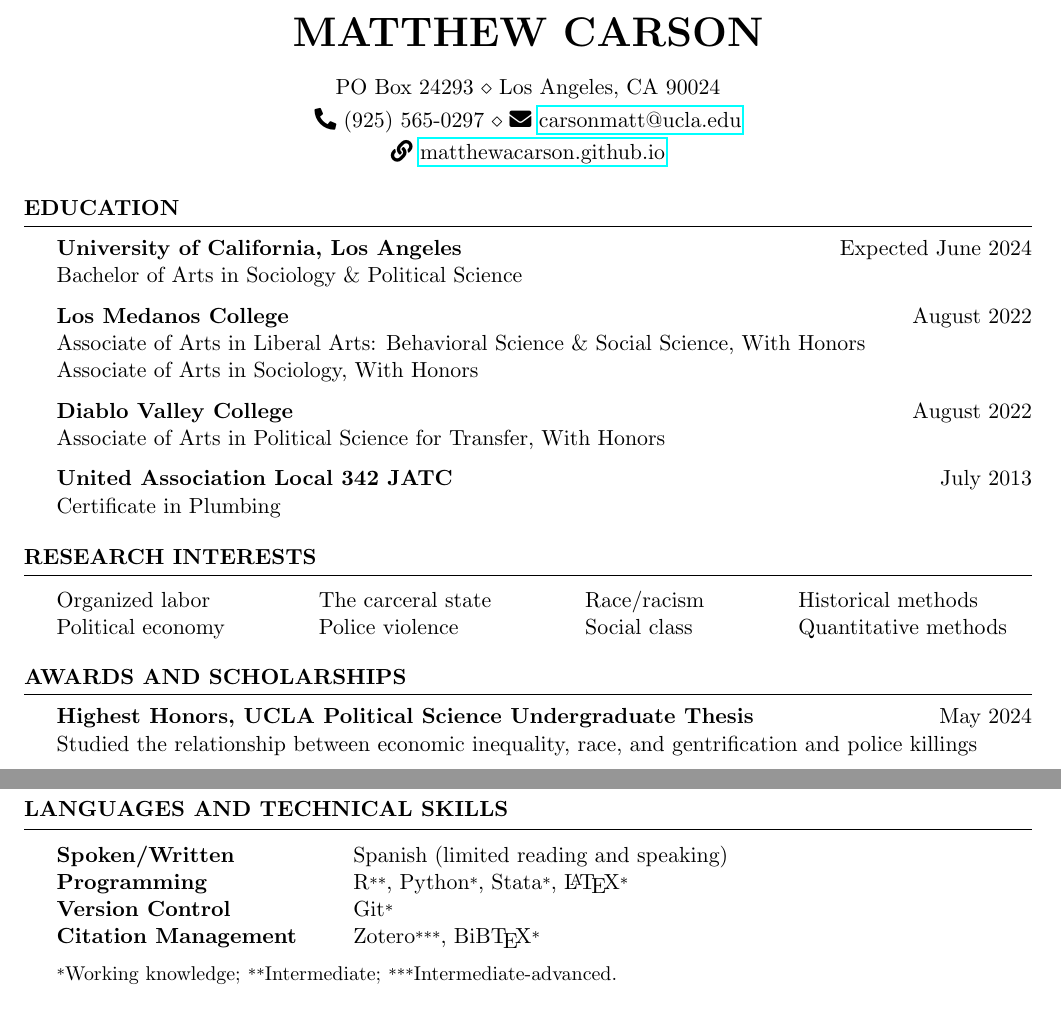
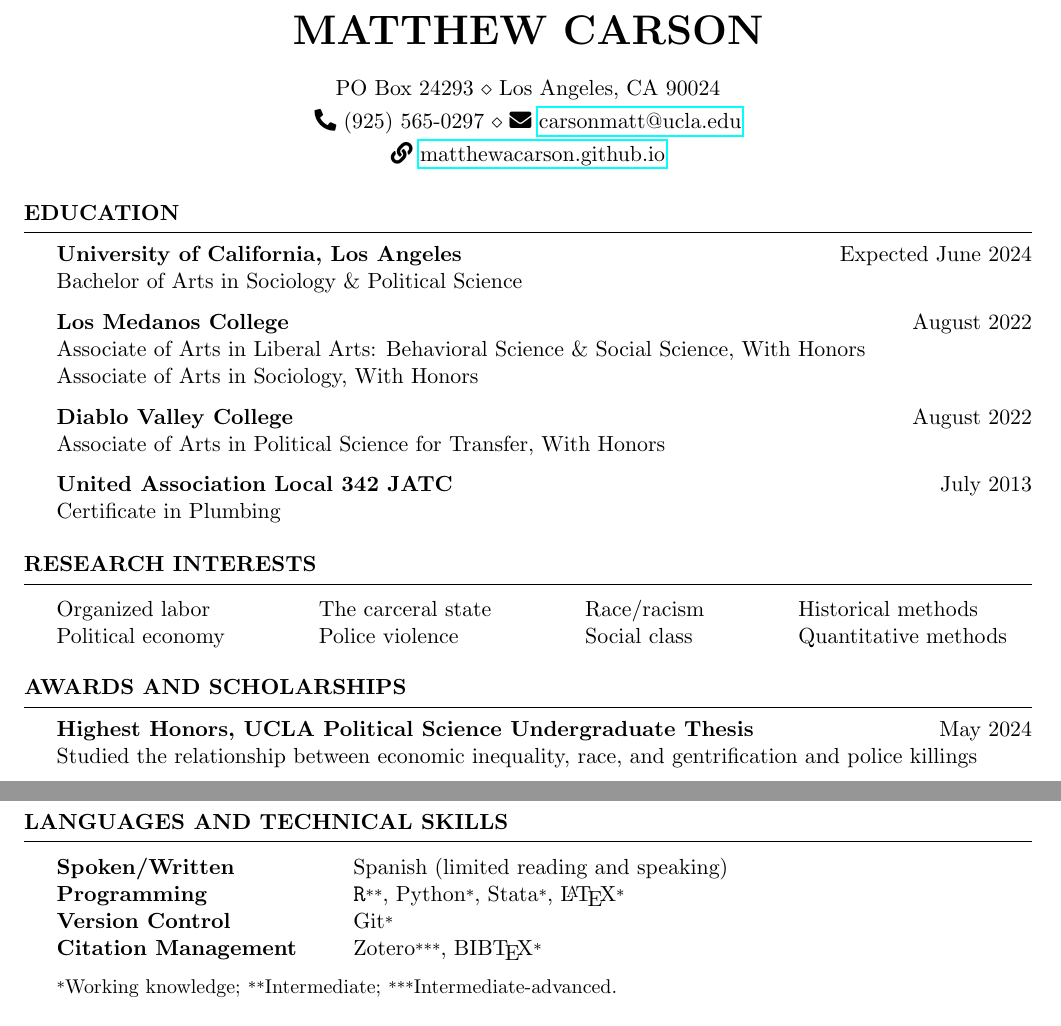
Before and after one commit to matthewacarson/matt_carson_cv, a LaTeX CV (matt_carson_cv.tex): two parts of pages 1 and 2 of 2, joined at a grey line, cut so that both start at the same text. Compiled offline with pdfLaTeX.

Commit message:
Texmaker

```diff
--- a/matt_carson_cv.tex
+++ b/matt_carson_cv.tex
@@ -31,6 +31,23 @@
 \usepackage{fancyhdr}
 \usepackage{lastpage}
 
+%----------------------------------------------------------------------------------------
+%	MARGINS
+%----------------------------------------------------------------------------------------
+
+\usepackage{geometry} % Required for adjusting page dimensions and margins
+
+\geometry{
+	top=0.5in, % Top margin
+	bottom=0.95in, % Bottom margin
+	left=0.75in, % Left margin
+	right=0.75in, % Right margin
+	%showframe, % Uncomment to show how the type block is set on the page
+}
+
+%----------------------------------------------------------------------------------------
+%	HEADERS
+%----------------------------------------------------------------------------------------
 \pagestyle{fancy}
 \fancyhf{}
 %\fancyhead[L]{Carson, \textit{vita}}
@@ -131,6 +148,7 @@ of COVID-19. See ‘Published Works’ section for the corresponding paper.
 %----------------------------------------------------------------------------------------
 %	PUBLISHED WORKS SECTION
 %----------------------------------------------------------------------------------------
+\clearpage
 \begin{samepage}
 \begin{rSection}{Published Works}
 “Global Warming and the Takings Clause: Can Eminent Domain Be Used to \hfill November 1, 2023 \\
@@ -162,9 +180,9 @@ Political Science 191H: Research Design Seminar for Honors Thesis
 \begin{rSection}{Languages and Technical Skills}
 	\begin{tabular}{@{} >{\bfseries}l @{\hspace{6ex}} l @{}}
 		Spoken/Written & Spanish (limited reading and speaking) \\
-		Programming & R{\scriptsize **}, Python{\scriptsize *}, Stata{\scriptsize *}, \LaTeX{{\scriptsize *}} \\
+		Programming & \texttt{{\large R}}{\scriptsize **}, Python{\scriptsize *}, Stata{\scriptsize *}, \LaTeX{{\scriptsize *}} \\
 		Version Control & Git{\scriptsize *} \\
-		Citation Management & Zotero{\scriptsize ***}, BiB\TeX{}{\scriptsize *}
+		Citation Management & Zotero{\scriptsize ***}, BIB\TeX{}{\scriptsize *}
 	\end{tabular}
 
 {\scriptsize *}{\small Working knowledge;} {\scriptsize **}{\small Intermediate;} {\scriptsize ***}{\small Intermediate-advanced.}
```
Also changed, not shown: matt_carson_cv.pdf.
